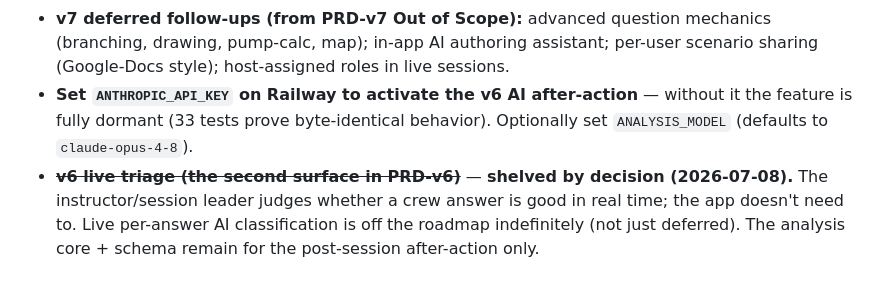
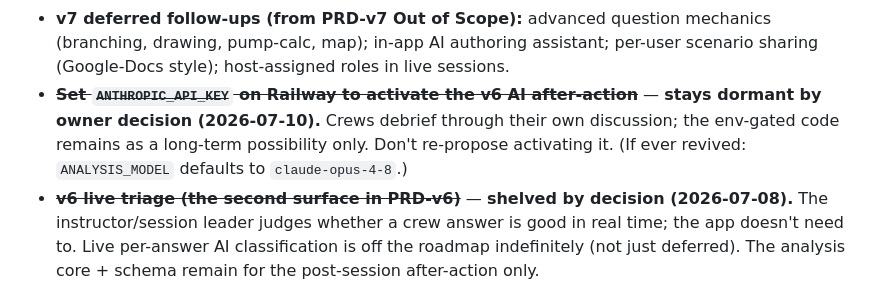
Before and after one commit to mattwb44/ProtoCall_trainer, a Markdown page: TODO.md, the part around the change. GitHub-like rendering.

```diff
--- a/TODO.md
+++ b/TODO.md
@@ -21,9 +21,11 @@
 - **v7 deferred follow-ups (from PRD-v7 Out of Scope):** advanced question mechanics
   (branching, drawing, pump-calc, map); in-app AI authoring assistant; per-user
   scenario sharing (Google-Docs style); host-assigned roles in live sessions.
-- **Set `ANTHROPIC_API_KEY` on Railway to activate the v6 AI after-action** — without it
-  the feature is fully dormant (33 tests prove byte-identical behavior). Optionally set
-  `ANALYSIS_MODEL` (defaults to `claude-opus-4-8`).
+- ~~**Set `ANTHROPIC_API_KEY` on Railway to activate the v6 AI after-action**~~ —
+  **stays dormant by owner decision (2026-07-10).** Crews debrief through their own
+  discussion; the env-gated code remains as a long-term possibility only. Don't
+  re-propose activating it. (If ever revived: `ANALYSIS_MODEL` defaults to
+  `claude-opus-4-8`.)
 - ~~**v6 live triage (the second surface in PRD-v6)**~~ — **shelved by decision (2026-07-08).**
   The instructor/session leader judges whether a crew answer is good in real time; the app
   doesn't need to. Live per-answer AI classification is off the roadmap indefinitely (not
```
Also changed, not shown: HANDOFF.md (+10 -6 lines).
